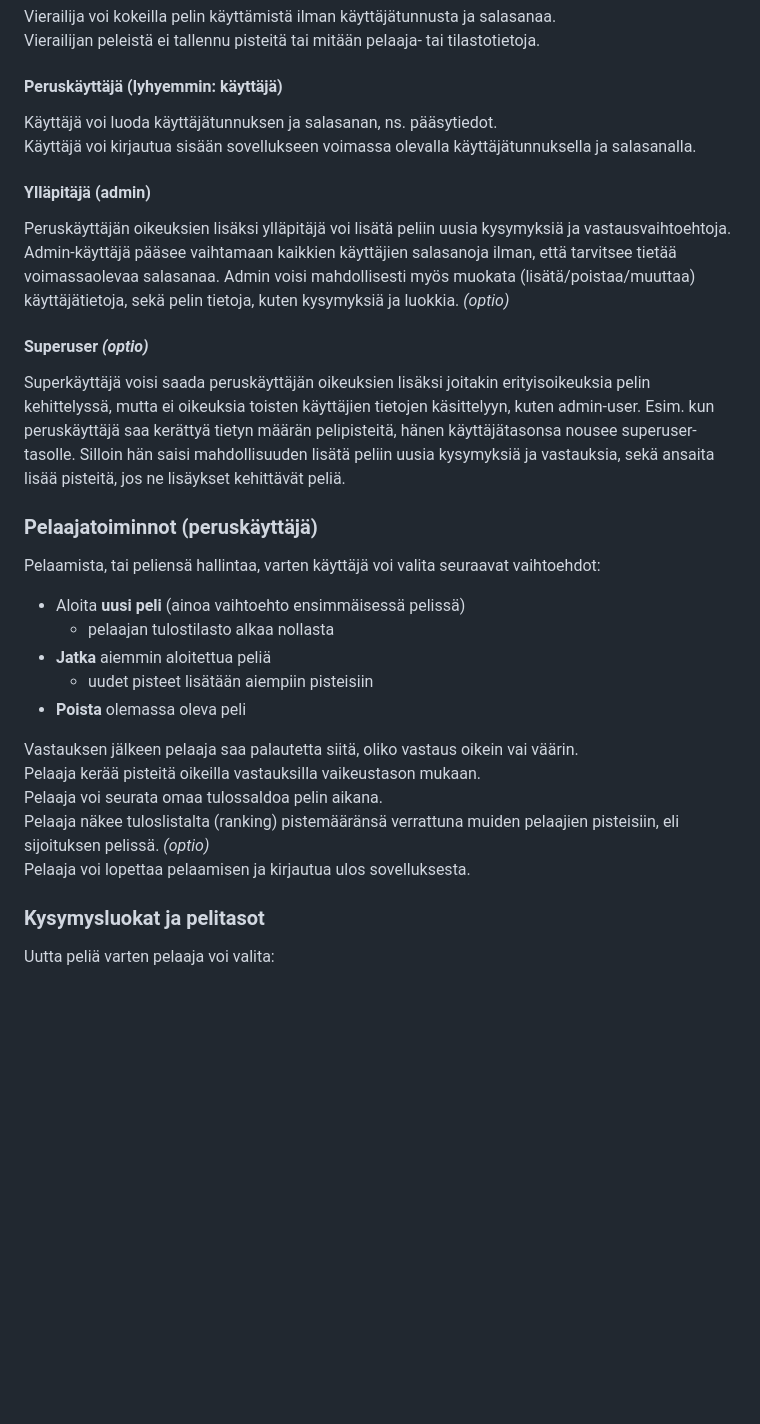
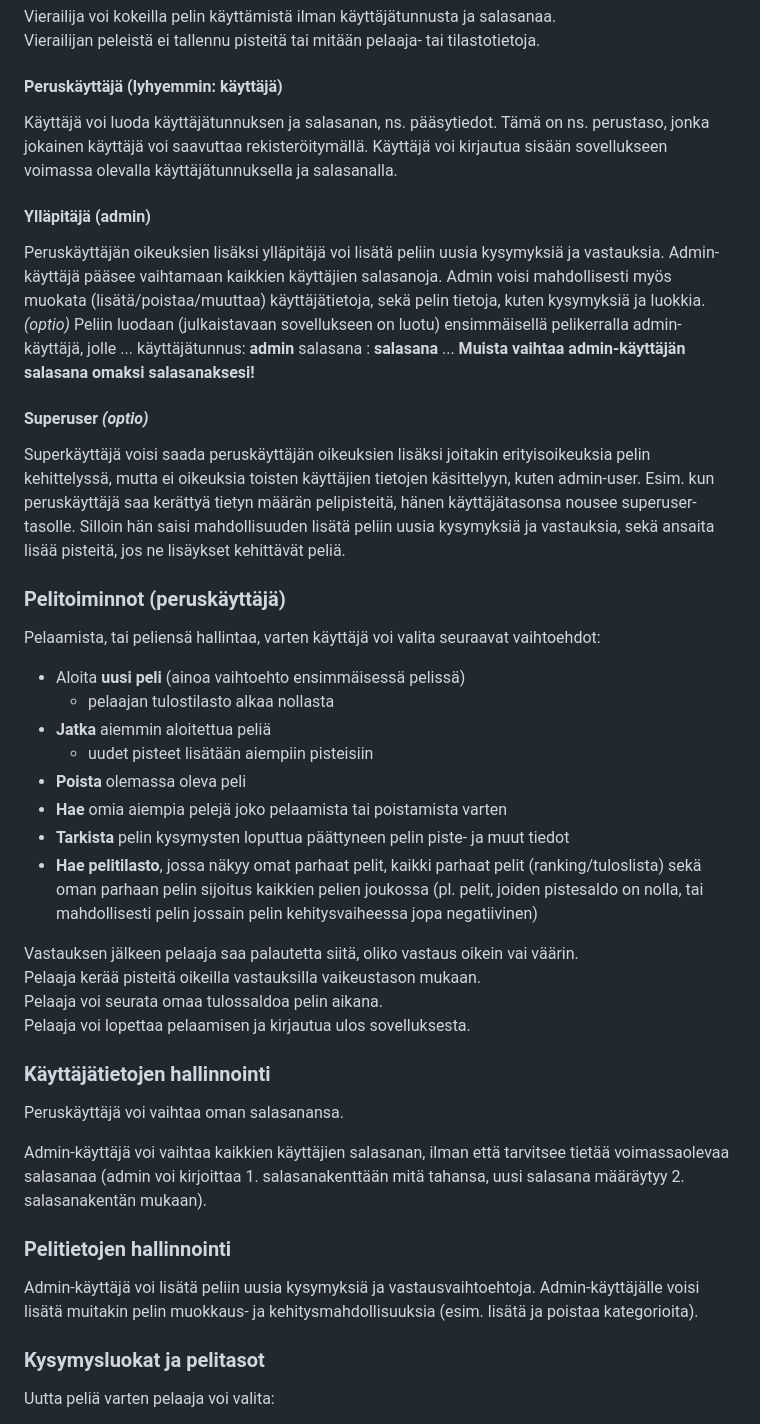
Before and after one commit to a-bzzzz/trivia, a Markdown page: README.md, the part around one of its changes. Drawn GitHub-style; blank space fills up the shorter version.

```diff
--- a/README.md
+++ b/README.md
@@ -12,17 +12,24 @@ Vierailija voi kokeilla pelin käyttämistä ilman käyttäjätunnusta ja salasa
 Vierailijan peleistä ei tallennu pisteitä tai mitään pelaaja- tai tilastotietoja.
 
 #### Peruskäyttäjä (lyhyemmin: käyttäjä)
-Käyttäjä voi luoda käyttäjätunnuksen ja salasanan, ns. pääsytiedot.
+Käyttäjä voi luoda käyttäjätunnuksen ja salasanan, ns. pääsytiedot. Tämä on ns. perustaso, jonka jokainen käyttäjä voi saavuttaa rekisteröitymällä.
 Käyttäjä voi kirjautua sisään sovellukseen voimassa olevalla käyttäjätunnuksella ja salasanalla.
 
 #### Ylläpitäjä (admin)
-Peruskäyttäjän oikeuksien lisäksi ylläpitäjä voi lisätä peliin uusia kysymyksiä ja vastausvaihtoehtoja. Admin-käyttäjä pääsee vaihtamaan kaikkien käyttäjien salasanoja ilman, että tarvitsee tietää voimassaolevaa salasanaa.
+Peruskäyttäjän oikeuksien lisäksi ylläpitäjä voi lisätä peliin uusia kysymyksiä ja vastauksia.
+Admin-käyttäjä pääsee vaihtamaan kaikkien käyttäjien salasanoja.
 Admin voisi mahdollisesti myös muokata (lisätä/poistaa/muuttaa) käyttäjätietoja, sekä pelin tietoja, kuten kysymyksiä ja luokkia.     *(optio)*
+Peliin luodaan (julkaistavaan sovellukseen on luotu) ensimmäisellä pelikerralla admin-käyttäjä, jolle
+...
+käyttäjätunnus: **admin**
+salasana      : **salasana**
+...
+**Muista vaihtaa admin-käyttäjän salasana omaksi salasanaksesi!**
 
 #### Superuser *(optio)*
 Superkäyttäjä voisi saada peruskäyttäjän oikeuksien lisäksi joitakin erityisoikeuksia pelin kehittelyssä, mutta ei oikeuksia toisten käyttäjien tietojen käsittelyyn, kuten admin-user. Esim. kun peruskäyttäjä saa kerättyä tietyn määrän pelipisteitä, hänen käyttäjätasonsa nousee superuser-tasolle. Silloin hän saisi mahdollisuuden lisätä peliin uusia kysymyksiä ja vastauksia, sekä ansaita lisää pisteitä, jos ne lisäykset kehittävät peliä.
 
-### Pelaajatoiminnot (peruskäyttäjä)
+### Pelitoiminnot (peruskäyttäjä)
 
 Pelaamista, tai peliensä hallintaa, varten käyttäjä voi valita seuraavat vaihtoehdot:
 * Aloita **uusi peli** (ainoa vaihtoehto ensimmäisessä pelissä)
@@ -30,12 +37,25 @@ Pelaamista, tai peliensä hallintaa, varten käyttäjä voi valita seuraavat vai
 * **Jatka** aiemmin aloitettua peliä
   - uudet pisteet lisätään aiempiin pisteisiin
 * **Poista** olemassa oleva peli
+* **Hae** omia aiempia pelejä joko pelaamista tai poistamista varten
+* **Tarkista** pelin kysymysten loputtua päättyneen pelin piste- ja muut tiedot
+* **Hae pelitilasto**, jossa näkyy omat parhaat pelit, kaikki parhaat pelit (ranking/tuloslista) sekä oman parhaan pelin sijoitus kaikkien pelien joukossa (pl. pelit, joiden pistesaldo on nolla, tai mahdollisesti pelin jossain pelin kehitysvaiheessa jopa negatiivinen)
 
 Vastauksen jälkeen pelaaja saa palautetta siitä, oliko vastaus oikein vai väärin.
 Pelaaja kerää pisteitä oikeilla vastauksilla vaikeustason mukaan.
 Pelaaja voi seurata omaa tulossaldoa pelin aikana.
-Pelaaja näkee tuloslistalta (ranking) pistemääränsä verrattuna muiden pelaajien pisteisiin, eli sijoituksen pelissä.    *(optio)*
 Pelaaja voi lopettaa pelaamisen ja kirjautua ulos sovelluksesta.
+
+### Käyttäjätietojen hallinnointi
+
+Peruskäyttäjä voi vaihtaa oman salasanansa.
+
+Admin-käyttäjä voi vaihtaa kaikkien käyttäjien salasanan, ilman että tarvitsee tietää voimassaolevaa salasanaa (admin voi kirjoittaa 1. salasanakenttään mitä tahansa, uusi salasana määräytyy 2. salasanakentän mukaan).
+
+### Pelitietojen hallinnointi
+
+Admin-käyttäjä voi lisätä peliin uusia kysymyksiä ja vastausvaihtoehtoja.
+Admin-käyttäjälle voisi lisätä muitakin pelin muokkaus- ja kehitysmahdollisuuksia (esim. lisätä ja poistaa kategorioita).
 
 ### Kysymysluokat ja pelitasot
 
```
Also changed, not shown: other parts of README.md (+22 -23 lines).
